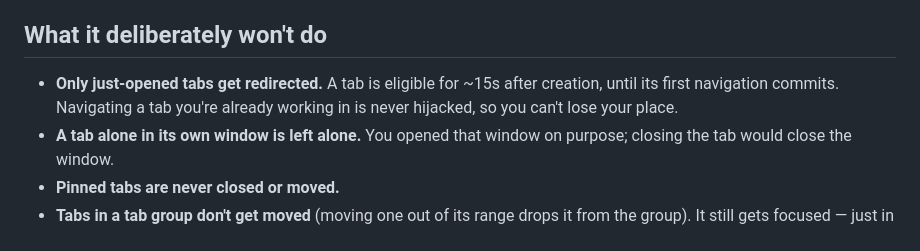
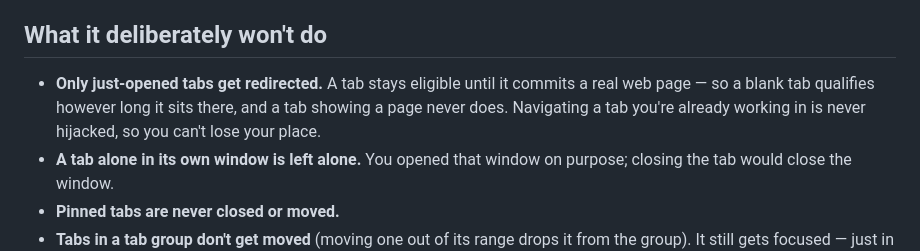
Before and after one commit to galbutnotgirl/chrome-tab-dedupe, a Markdown page: README.md, the part around the change. Rendered like a GitHub page.

Commit message:
docs: eligibility is page-commit based, not a 15s timer

```diff
--- a/README.md
+++ b/README.md
@@ -72,7 +72,7 @@ Chrome exposes no way for an extension to see modifier keys held in the address
 
 ## What it deliberately won't do
 
-- **Only just-opened tabs get redirected.** A tab is eligible for ~15s after creation, until its first navigation commits. Navigating a tab you're already working in is never hijacked, so you can't lose your place.
+- **Only just-opened tabs get redirected.** A tab stays eligible until it commits a real web page — so a blank tab qualifies however long it sits there, and a tab showing a page never does. Navigating a tab you're already working in is never hijacked, so you can't lose your place.
 - **A tab alone in its own window is left alone.** You opened that window on purpose; closing the tab would close the window.
 - **Pinned tabs are never closed or moved.**
 - **Tabs in a tab group don't get moved** (moving one out of its range drops it from the group). It still gets focused — just in place. Turn this off in Options if you'd rather it move.
```
